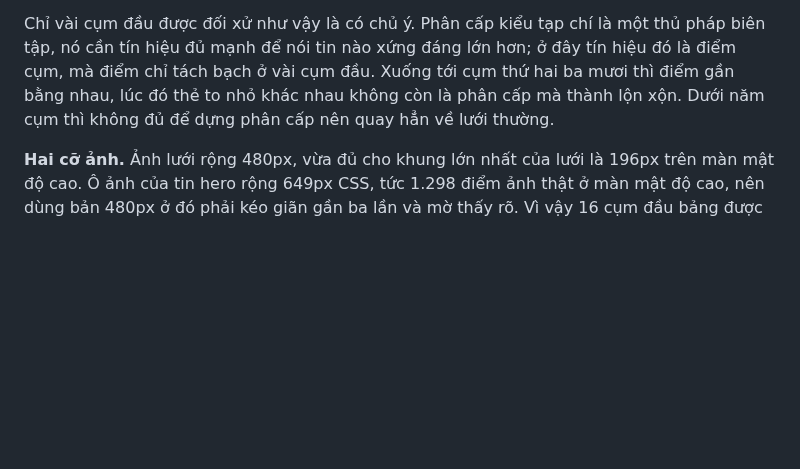
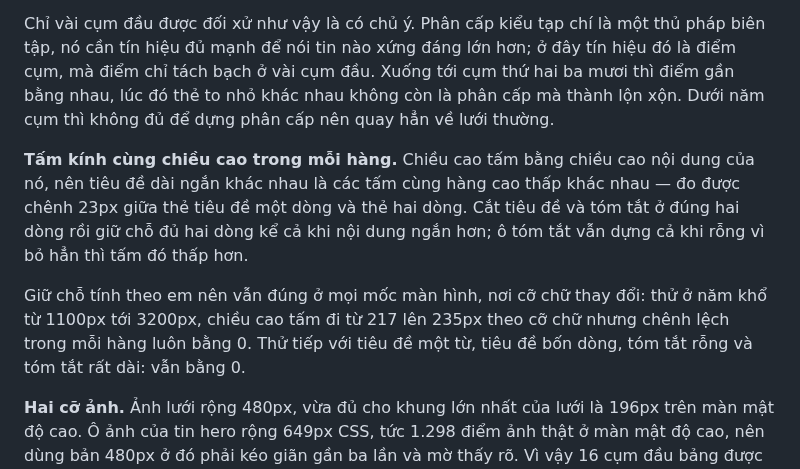
Before and after one commit to wwwxadieu/New-Feed, a Markdown page: README.md, the part around the change. Drawn GitHub-style; blank space fills up the shorter version.

```diff
--- a/README.md
+++ b/README.md
@@ -257,6 +257,17 @@ cụm thứ hai ba mươi thì điểm gần bằng nhau, lúc đó thẻ to nh
 còn là phân cấp mà thành lộn xộn. Dưới năm cụm thì không đủ để dựng phân cấp
 nên quay hẳn về lưới thường.
 
+**Tấm kính cùng chiều cao trong mỗi hàng.** Chiều cao tấm bằng chiều cao nội
+dung của nó, nên tiêu đề dài ngắn khác nhau là các tấm cùng hàng cao thấp
+khác nhau — đo được chênh 23px giữa thẻ tiêu đề một dòng và thẻ hai dòng.
+Cắt tiêu đề và tóm tắt ở đúng hai dòng rồi giữ chỗ đủ hai dòng kể cả khi nội
+dung ngắn hơn; ô tóm tắt vẫn dựng cả khi rỗng vì bỏ hẳn thì tấm đó thấp hơn.
+
+Giữ chỗ tính theo em nên vẫn đúng ở mọi mốc màn hình, nơi cỡ chữ thay đổi:
+thử ở năm khổ từ 1100px tới 3200px, chiều cao tấm đi từ 217 lên 235px theo cỡ
+chữ nhưng chênh lệch trong mỗi hàng luôn bằng 0. Thử tiếp với tiêu đề một từ,
+tiêu đề bốn dòng, tóm tắt rỗng và tóm tắt rất dài: vẫn bằng 0.
+
 **Hai cỡ ảnh.** Ảnh lưới rộng 480px, vừa đủ cho khung lớn nhất của lưới là
 196px trên màn mật độ cao. Ô ảnh của tin hero rộng 649px CSS, tức 1.298 điểm
 ảnh thật ở màn mật độ cao, nên dùng bản 480px ở đó phải kéo giãn gần ba lần và
```
Also changed, not shown: docs/screenshots/dashboard-dark.png, docs/screenshots/dashboard-light.png, 7 other files.
